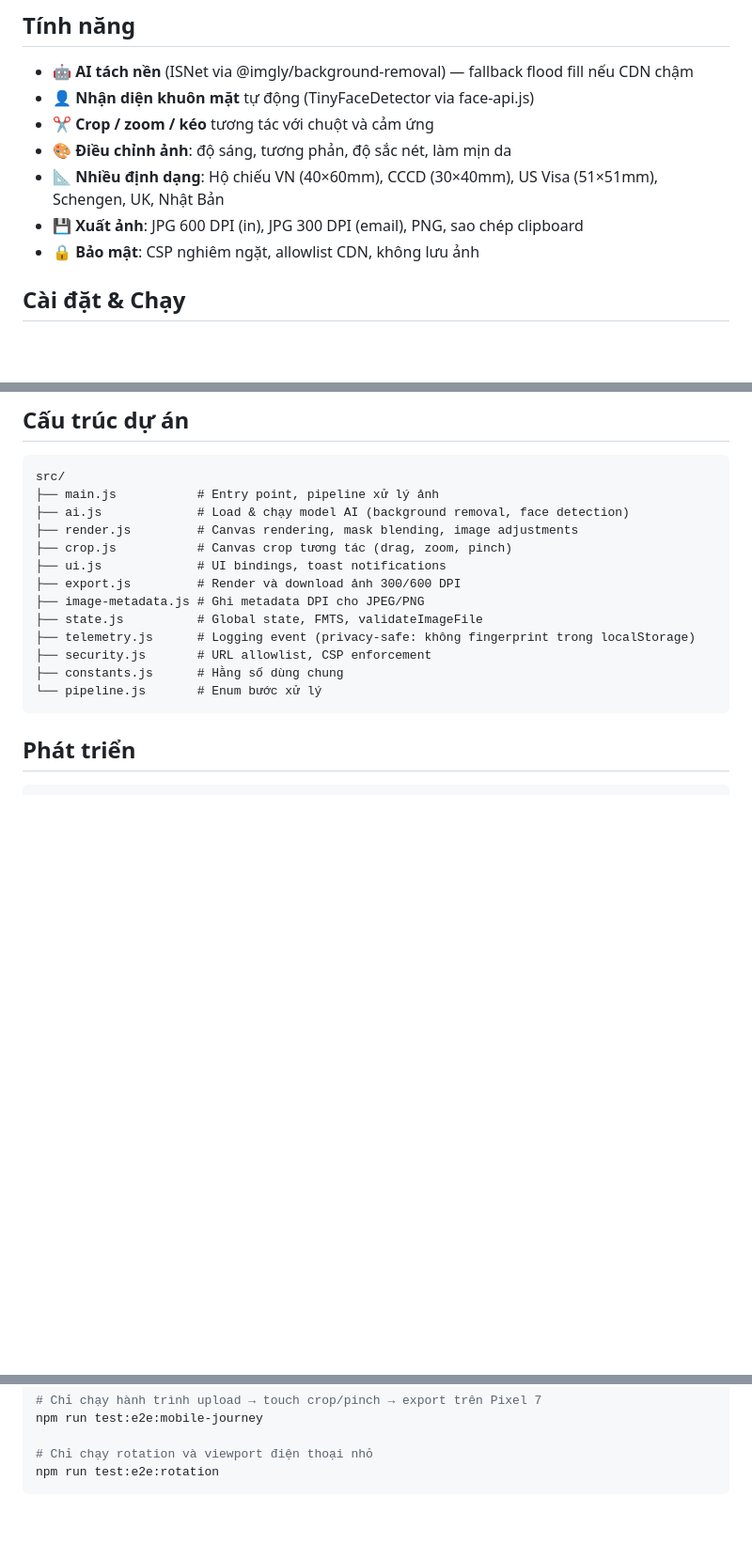
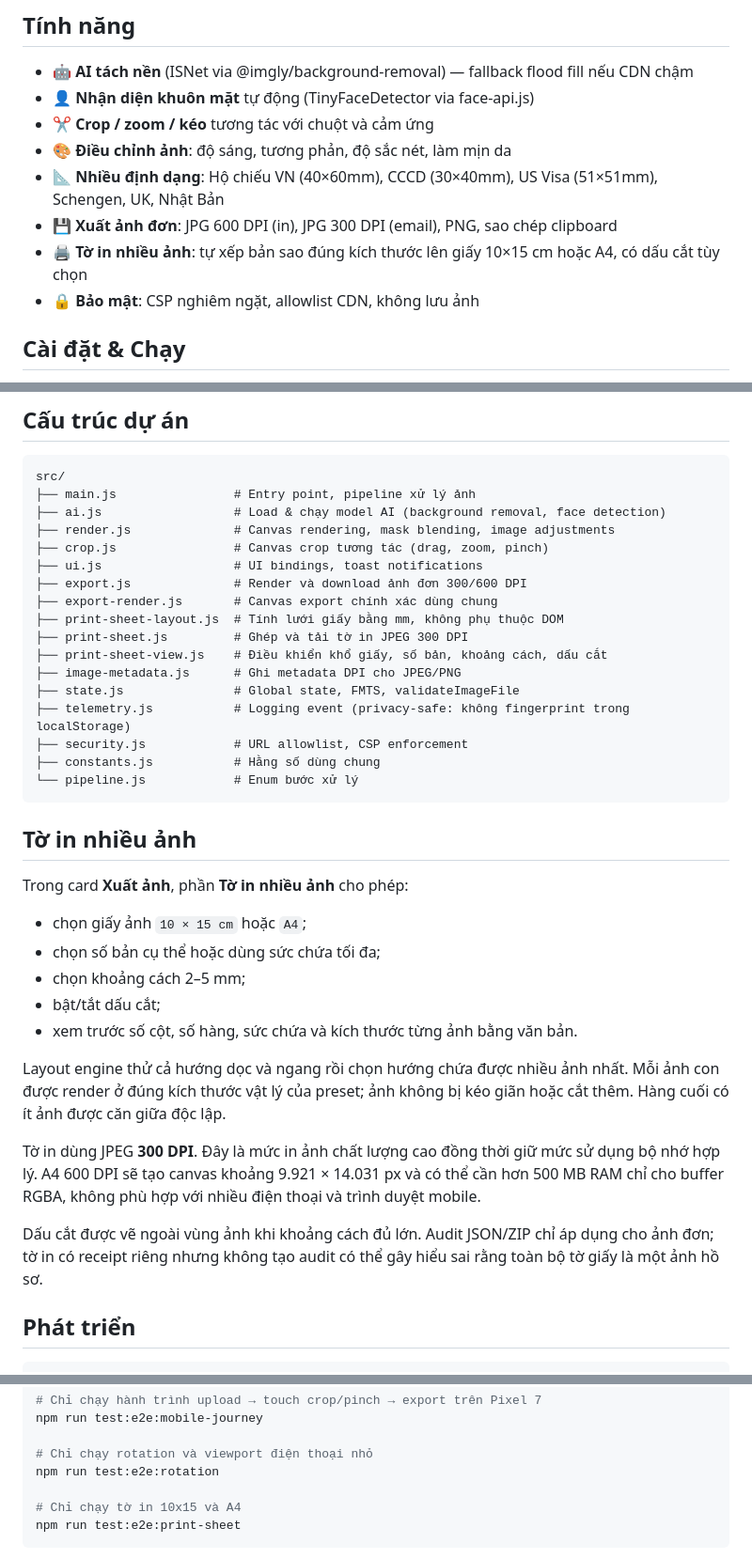
Before and after one commit to ndlong78/idphoto, a Markdown page: README.md, 3 parts joined by grey strips. Shown at 94% size. GitHub-like rendering; blank space fills up the shorter version.

Commit message:
docs: document multi-copy print sheet export

````diff
--- a/README.md
+++ b/README.md
@@ -11,7 +11,8 @@
 - ✂️ **Crop / zoom / kéo** tương tác với chuột và cảm ứng
 - 🎨 **Điều chỉnh ảnh**: độ sáng, tương phản, độ sắc nét, làm mịn da
 - 📐 **Nhiều định dạng**: Hộ chiếu VN (40×60mm), CCCD (30×40mm), US Visa (51×51mm), Schengen, UK, Nhật Bản
-- 💾 **Xuất ảnh**: JPG 600 DPI (in), JPG 300 DPI (email), PNG, sao chép clipboard
+- 💾 **Xuất ảnh đơn**: JPG 600 DPI (in), JPG 300 DPI (email), PNG, sao chép clipboard
+- 🖨️ **Tờ in nhiều ảnh**: tự xếp bản sao đúng kích thước lên giấy 10×15 cm hoặc A4, có dấu cắt tùy chọn
 - 🔒 **Bảo mật**: CSP nghiêm ngặt, allowlist CDN, không lưu ảnh
 
 ## Cài đặt & Chạy
@@ -50,19 +51,39 @@ Tham khảo `.env.example` để biết thêm chi tiết.
 
 ```
 src/
-├── main.js           # Entry point, pipeline xử lý ảnh
-├── ai.js             # Load & chạy model AI (background removal, face detection)
-├── render.js         # Canvas rendering, mask blending, image adjustments
-├── crop.js           # Canvas crop tương tác (drag, zoom, pinch)
-├── ui.js             # UI bindings, toast notifications
-├── export.js         # Render và download ảnh 300/600 DPI
-├── image-metadata.js # Ghi metadata DPI cho JPEG/PNG
-├── state.js          # Global state, FMTS, validateImageFile
-├── telemetry.js      # Logging event (privacy-safe: không fingerprint trong localStorage)
-├── security.js       # URL allowlist, CSP enforcement
-├── constants.js      # Hằng số dùng chung
-└── pipeline.js       # Enum bước xử lý
+├── main.js                # Entry point, pipeline xử lý ảnh
+├── ai.js                  # Load & chạy model AI (background removal, face detection)
+├── render.js              # Canvas rendering, mask blending, image adjustments
+├── crop.js                # Canvas crop tương tác (drag, zoom, pinch)
+├── ui.js                  # UI bindings, toast notifications
+├── export.js              # Render và download ảnh đơn 300/600 DPI
+├── export-render.js       # Canvas export chính xác dùng chung
+├── print-sheet-layout.js  # Tính lưới giấy bằng mm, không phụ thuộc DOM
+├── print-sheet.js         # Ghép và tải tờ in JPEG 300 DPI
+├── print-sheet-view.js    # Điều khiển khổ giấy, số bản, khoảng cách, dấu cắt
+├── image-metadata.js      # Ghi metadata DPI cho JPEG/PNG
+├── state.js               # Global state, FMTS, validateImageFile
+├── telemetry.js           # Logging event (privacy-safe: không fingerprint trong localStorage)
+├── security.js            # URL allowlist, CSP enforcement
+├── constants.js           # Hằng số dùng chung
+└── pipeline.js            # Enum bước xử lý
 ```
+
+## Tờ in nhiều ảnh
+
+Trong card **Xuất ảnh**, phần **Tờ in nhiều ảnh** cho phép:
+
+- chọn giấy ảnh `10 × 15 cm` hoặc `A4`;
+- chọn số bản cụ thể hoặc dùng sức chứa tối đa;
+- chọn khoảng cách 2–5 mm;
+- bật/tắt dấu cắt;
+- xem trước số cột, số hàng, sức chứa và kích thước từng ảnh bằng văn bản.
+
+Layout engine thử cả hướng dọc và ngang rồi chọn hướng chứa được nhiều ảnh nhất. Mỗi ảnh con được render ở đúng kích thước vật lý của preset; ảnh không bị kéo giãn hoặc cắt thêm. Hàng cuối có ít ảnh được căn giữa độc lập.
+
+Tờ in dùng JPEG **300 DPI**. Đây là mức in ảnh chất lượng cao đồng thời giữ mức sử dụng bộ nhớ hợp lý. A4 600 DPI sẽ tạo canvas khoảng 9.921 × 14.031 px và có thể cần hơn 500 MB RAM chỉ cho buffer RGBA, không phù hợp với nhiều điện thoại và trình duyệt mobile.
+
+Dấu cắt được vẽ ngoài vùng ảnh khi khoảng cách đủ lớn. Audit JSON/ZIP chỉ áp dụng cho ảnh đơn; tờ in có receipt riêng nhưng không tạo audit có thể gây hiểu sai rằng toàn bộ tờ giấy là một ảnh hồ sơ.
 
 ## Phát triển
 
@@ -114,5 +135,8 @@ npm run test:e2e:mobile-journey
 
 # Chỉ chạy rotation và viewport điện thoại nhỏ
 npm run test:e2e:rotation
+
+# Chỉ chạy tờ in 10x15 và A4
+npm run test:e2e:print-sheet
 ```
 
````
Also changed, not shown: other parts of README.md (+1 -1 lines).
